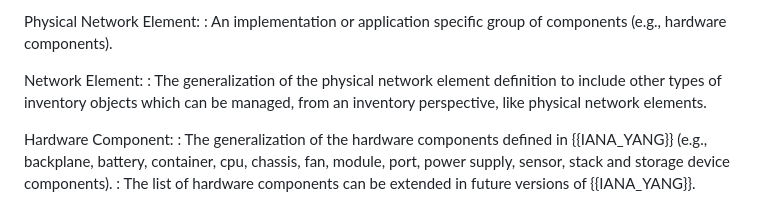
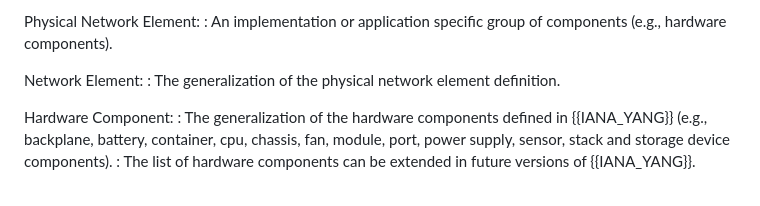
Before and after one commit to ietf-ivy-wg/network-inventory-yang, a Markdown page: draft-ietf-ivy-network-inventory-yang.md, the part around the change. GitHub-like rendering.

Commit message:
Update draft-ietf-ivy-network-inventory-yang.md
**[2024-12-11 Base Network Inventory weekly call](https://github.com/ietf-ivy-wg/network-inventory-yang/wiki/minutes-2024-12-11)**

```diff
--- a/draft-ietf-ivy-network-inventory-yang.md
+++ b/draft-ietf-ivy-network-inventory-yang.md
@@ -202,7 +202,7 @@ Physical Network Element:
 : An implementation or application specific group of components (e.g., hardware components).
 
 Network Element:
-: The generalization of the physical network element definition to include other types of inventory objects which can be managed, from an inventory perspective, like physical network elements.
+: The generalization of the physical network element definition.
 
 Hardware Component:
 : The generalization of the hardware components defined in {{IANA_YANG}} (e.g., backplane, battery, container, cpu, chassis, fan, module, port, power supply, sensor, stack and storage device components).
```
